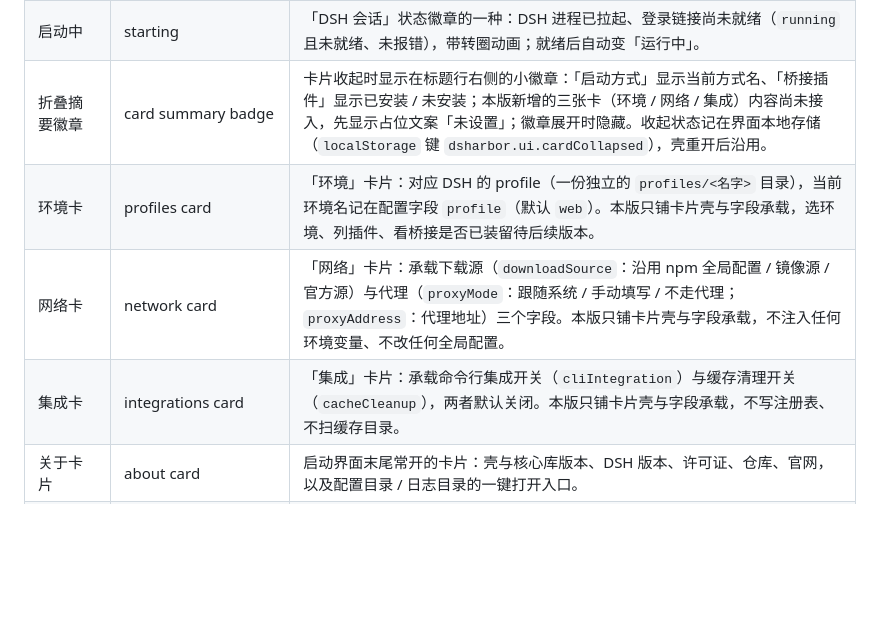
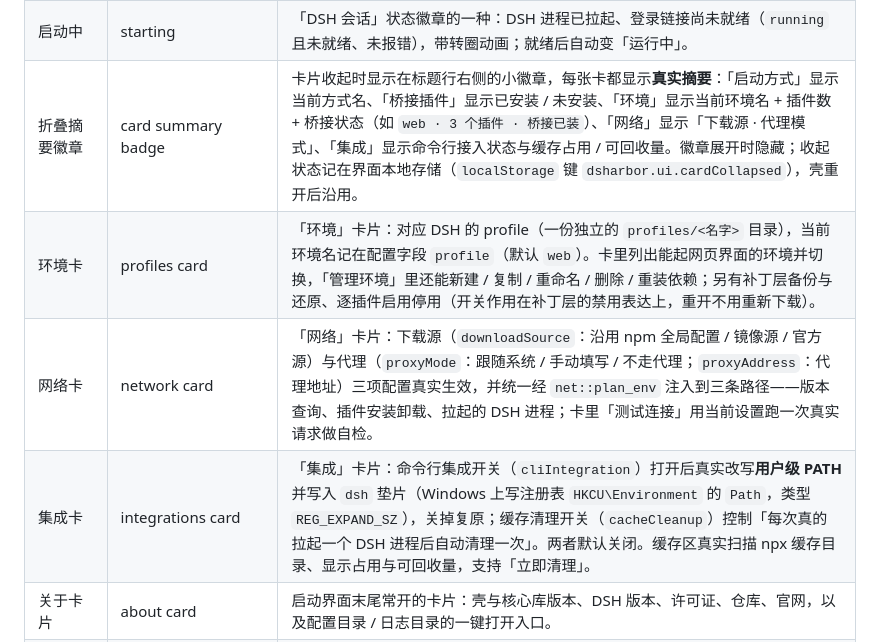
Before and after one commit to BoxMiao007/dsharbor, a Markdown page: GLOSSARY.md, the part around the change. Drawn GitHub-style; blank space fills up the shorter version.

```diff
--- a/GLOSSARY.md
+++ b/GLOSSARY.md
@@ -34,10 +34,10 @@
 | 版本徽章 | version badge | 「DSH 会话」状态行里显示**当前运行的 DSH 版本**的徽章（两个四角星 + `DSH v…`，外观同「已停止」）；版本由壳在每次成功启动后用 `--version` 查询，查到就记进 `%APPDATA%\DSHarbor\dsh-version.txt`，所以壳重开后直接沿用上次的值（不再显示「DSH 版本未知」）。 |
 | 登录徽章 | login badge | 「DSH 会话」状态行**第一个**徽章，显示登录链接的通路与状态：登录等待中 / 桥接就绪（走桥接插件）/ 日志兜底就绪（日志解析）/ 登录获取失败；细节说明在徽章内感叹号图标的悬停气泡，获取失败时登录行显示原因原文。 |
 | 启动中 | starting | 「DSH 会话」状态徽章的一种：DSH 进程已拉起、登录链接尚未就绪（`running` 且未就绪、未报错），带转圈动画；就绪后自动变「运行中」。 |
-| 折叠摘要徽章 | card summary badge | 卡片收起时显示在标题行右侧的小徽章：「启动方式」显示当前方式名、「桥接插件」显示已安装 / 未安装；本版新增的三张卡（环境 / 网络 / 集成）内容尚未接入，先显示占位文案「未设置」；徽章展开时隐藏。收起状态记在界面本地存储（`localStorage` 键 `dsharbor.ui.cardCollapsed`），壳重开后沿用。 |
-| 环境卡 | profiles card | 「环境」卡片：对应 DSH 的 profile（一份独立的 `profiles/<名字>` 目录），当前环境名记在配置字段 `profile`（默认 `web`）。本版只铺卡片壳与字段承载，选环境、列插件、看桥接是否已装留待后续版本。 |
-| 网络卡 | network card | 「网络」卡片：承载下载源（`downloadSource`：沿用 npm 全局配置 / 镜像源 / 官方源）与代理（`proxyMode`：跟随系统 / 手动填写 / 不走代理；`proxyAddress`：代理地址）三个字段。本版只铺卡片壳与字段承载，不注入任何环境变量、不改任何全局配置。 |
-| 集成卡 | integrations card | 「集成」卡片：承载命令行集成开关（`cliIntegration`）与缓存清理开关（`cacheCleanup`），两者默认关闭。本版只铺卡片壳与字段承载，不写注册表、不扫缓存目录。 |
+| 折叠摘要徽章 | card summary badge | 卡片收起时显示在标题行右侧的小徽章，每张卡都显示**真实摘要**：「启动方式」显示当前方式名、「桥接插件」显示已安装 / 未安装、「环境」显示当前环境名 + 插件数 + 桥接状态（如 `web · 3 个插件 · 桥接已装`）、「网络」显示「下载源 · 代理模式」、「集成」显示命令行接入状态与缓存占用 / 可回收量。徽章展开时隐藏；收起状态记在界面本地存储（`localStorage` 键 `dsharbor.ui.cardCollapsed`），壳重开后沿用。 |
+| 环境卡 | profiles card | 「环境」卡片：对应 DSH 的 profile（一份独立的 `profiles/<名字>` 目录），当前环境名记在配置字段 `profile`（默认 `web`）。卡里列出能起网页界面的环境并切换，「管理环境」里还能新建 / 复制 / 重命名 / 删除 / 重装依赖；另有补丁层备份与还原、逐插件启用停用（开关作用在补丁层的禁用表达上，重开不用重新下载）。 |
+| 网络卡 | network card | 「网络」卡片：下载源（`downloadSource`：沿用 npm 全局配置 / 镜像源 / 官方源）与代理（`proxyMode`：跟随系统 / 手动填写 / 不走代理；`proxyAddress`：代理地址）三项配置真实生效，并统一经 `net::plan_env` 注入到三条路径——版本查询、插件安装卸载、拉起的 DSH 进程；卡里「测试连接」用当前设置跑一次真实请求做自检。 |
+| 集成卡 | integrations card | 「集成」卡片：命令行集成开关（`cliIntegration`）打开后真实改写**用户级 PATH** 并写入 `dsh` 垫片（Windows 上写注册表 `HKCU\Environment` 的 `Path`，类型 `REG_EXPAND_SZ`），关掉复原；缓存清理开关（`cacheCleanup`）控制「每次真的拉起一个 DSH 进程后自动清理一次」。两者默认关闭。缓存区真实扫描 npx 缓存目录、显示占用与可回收量，支持「立即清理」。 |
 | 关于卡片 | about card | 启动界面末尾常开的卡片：壳与核心库版本、DSH 版本、许可证、仓库、官网，以及配置目录 / 日志目录的一键打开入口。 |
 | 回滚备份 | bridge backup | 安装/卸载桥接插件前，壳把 profile 中会被 pnpm 改写的文件（package.json、pnpm-workspace.yaml、pnpm-lock.yaml、cordis.patch.yml）备份到 `%APPDATA%\DSHarbor\backups`（含内容哈希清单）；只保留最近 5 份，超出删最旧的。 |
 | 自绘标题栏 | custom titlebar | 主窗口顶部那条自己画的标题栏（窗口用 `decorations: false`，没有系统标题栏）：左上角应用图标 + `DSHarbor`，右上角最小化 / 最大化 / 关闭（关闭 = 轻量模式）；整条可拖动、双击最大化 / 还原、背景全透明。已知取舍：Windows 11 贴靠布局与 `Alt+Space` 系统菜单在自绘标题栏下不可用。 |
```
Also changed, not shown: docs/decisions.md (+11 -1 lines).
